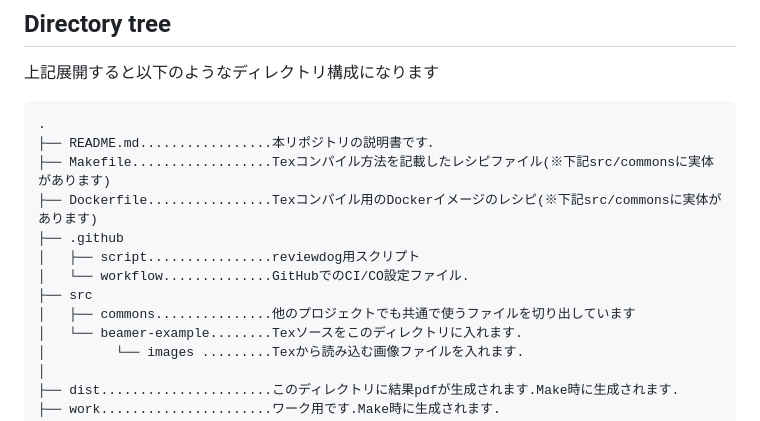
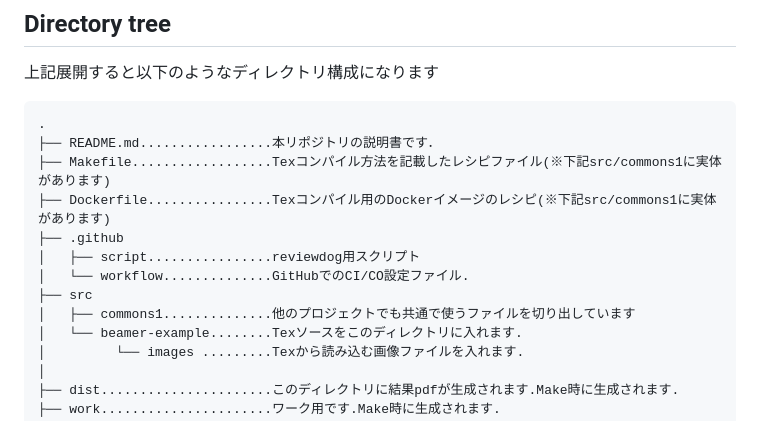
Before and after one commit to ichmy55/beamer-example, a Markdown page: README.md, the part around one of its changes. Rendered like a GitHub page.

Commit message:
2025-12-26-01

```diff
--- a/README.md
+++ b/README.md
@@ -20,13 +20,13 @@ $ git clone https://github.com/ichmy55/beamer-example.git
 <pre>
 .
 ├── README.md.................本リポジトリの説明書です．
-├── Makefile..................Texコンパイル方法を記載したレシピファイル(※下記src/commonsに実体があります)
-├── Dockerfile................Texコンパイル用のDockerイメージのレシピ(※下記src/commonsに実体があります)
+├── Makefile..................Texコンパイル方法を記載したレシピファイル(※下記src/commons1に実体があります)
+├── Dockerfile................Texコンパイル用のDockerイメージのレシピ(※下記src/commons1に実体があります)
 ├── .github
 │   ├── script................reviewdog用スクリプト
 │   └── workflow..............GitHubでのCI/CO設定ファイル.
 ├── src
-│   ├── commons...............他のプロジェクトでも共通で使うファイルを切り出しています
+│   ├── commons1..............他のプロジェクトでも共通で使うファイルを切り出しています
 │   └── beamer-example........Texソースをこのディレクトリに入れます.
 │         └── images .........Texから読み込む画像ファイルを入れます.
 │
```
Also changed, not shown: other parts of README.md (+2 -2 lines).
